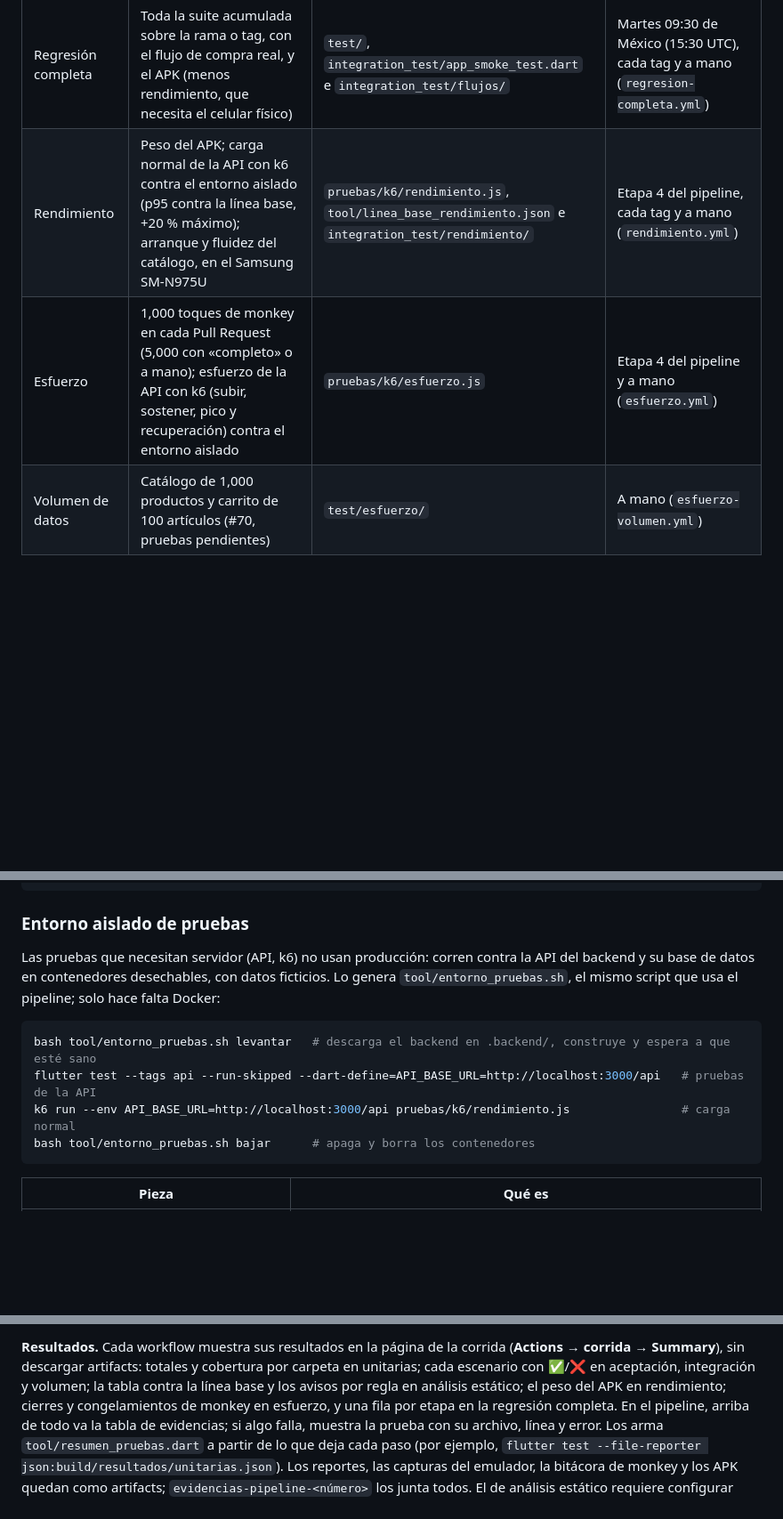
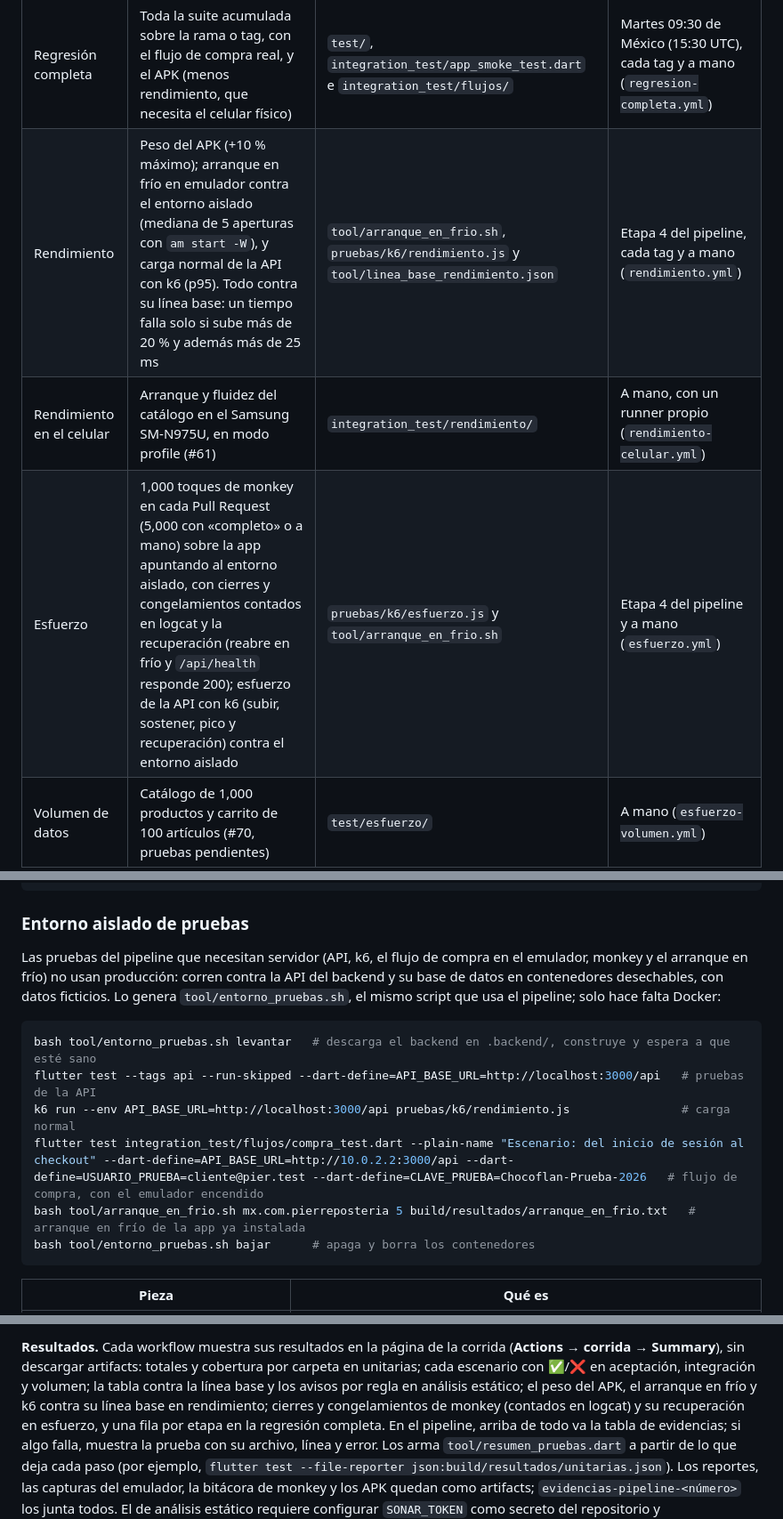
Before and after one commit to Ennimex/pier-reposteria-app, a Markdown page: README.md, 3 parts joined by grey strips. Shown at 89% size. Drawn GitHub-style; blank space fills up the shorter version.

Commit message:
docs(readme): flujo de compra, monkey y arranque contra el entorno aislado

````diff
--- a/README.md
+++ b/README.md
@@ -208,8 +208,9 @@ análisis estático ─┘                └─ regresión ───┘     └
 | Flujo de compra real | El flujo de compra (login → carrito → checkout → intento de pago) contra el servidor real con una cuenta de prueba, en emulador Android | `integration_test/flujos/` | A mano (`flujo-compra.yml`) y en la regresión completa |
 | Regresión | Las pruebas de cada bug ya corregido, con la etiqueta `regresion` (`dart_test.yaml`) | `test/` (las que llevan la etiqueta) y `test/regresion/` | Etapa 3 del pipeline, martes 09:30, cada tag y a mano (`regresion.yml`) |
 | Regresión completa | Toda la suite acumulada sobre la rama o tag, con el flujo de compra real, y el APK (menos rendimiento, que necesita el celular físico) | `test/`, `integration_test/app_smoke_test.dart` e `integration_test/flujos/` | Martes 09:30 de México (15:30 UTC), cada tag y a mano (`regresion-completa.yml`) |
-| Rendimiento | Peso del APK; carga normal de la API con k6 contra el entorno aislado (p95 contra la línea base, +20 % máximo); arranque y fluidez del catálogo, en el Samsung SM-N975U | `pruebas/k6/rendimiento.js`, `tool/linea_base_rendimiento.json` e `integration_test/rendimiento/` | Etapa 4 del pipeline, cada tag y a mano (`rendimiento.yml`) |
-| Esfuerzo | 1,000 toques de monkey en cada Pull Request (5,000 con «completo» o a mano); esfuerzo de la API con k6 (subir, sostener, pico y recuperación) contra el entorno aislado | `pruebas/k6/esfuerzo.js` | Etapa 4 del pipeline y a mano (`esfuerzo.yml`) |
+| Rendimiento | Peso del APK (+10 % máximo); arranque en frío en emulador contra el entorno aislado (mediana de 5 aperturas con `am start -W`), y carga normal de la API con k6 (p95). Todo contra su línea base: un tiempo falla solo si sube más de 20 % y además más de 25 ms | `tool/arranque_en_frio.sh`, `pruebas/k6/rendimiento.js` y `tool/linea_base_rendimiento.json` | Etapa 4 del pipeline, cada tag y a mano (`rendimiento.yml`) |
+| Rendimiento en el celular | Arranque y fluidez del catálogo en el Samsung SM-N975U, en modo profile (#61) | `integration_test/rendimiento/` | A mano, con un runner propio (`rendimiento-celular.yml`) |
+| Esfuerzo | 1,000 toques de monkey en cada Pull Request (5,000 con «completo» o a mano) sobre la app apuntando al entorno aislado, con cierres y congelamientos contados en logcat y la recuperación (reabre en frío y `/api/health` responde 200); esfuerzo de la API con k6 (subir, sostener, pico y recuperación) contra el entorno aislado | `pruebas/k6/esfuerzo.js` y `tool/arranque_en_frio.sh` | Etapa 4 del pipeline y a mano (`esfuerzo.yml`) |
 | Volumen de datos | Catálogo de 1,000 productos y carrito de 100 artículos (#70, pruebas pendientes) | `test/esfuerzo/` | A mano (`esfuerzo-volumen.yml`) |
 
 Herramientas: `flutter_test` e `integration_test` (vienen con el SDK), SonarCloud,
@@ -243,15 +244,18 @@ flutter test integration_test/flujos --dart-define=USUARIO_PRUEBA=<correo> --dar
 
 ### Entorno aislado de pruebas
 
-Las pruebas que necesitan servidor (API, k6) no usan producción: corren contra
-la API del backend y su base de datos en contenedores desechables, con datos
-ficticios. Lo genera `tool/entorno_pruebas.sh`, el mismo script que usa el
-pipeline; solo hace falta Docker:
+Las pruebas del pipeline que necesitan servidor (API, k6, el flujo de compra
+en el emulador, monkey y el arranque en frío) no usan producción: corren
+contra la API del backend y su base de datos en contenedores desechables, con
+datos ficticios. Lo genera `tool/entorno_pruebas.sh`, el mismo script que usa
+el pipeline; solo hace falta Docker:
 
 ```bash
 bash tool/entorno_pruebas.sh levantar   # descarga el backend en .backend/, construye y espera a que esté sano
 flutter test --tags api --run-skipped --dart-define=API_BASE_URL=http://localhost:3000/api   # pruebas de la API
 k6 run --env API_BASE_URL=http://localhost:3000/api pruebas/k6/rendimiento.js                # carga normal
+flutter test integration_test/flujos/compra_test.dart --plain-name "Escenario: del inicio de sesión al checkout" --dart-define=API_BASE_URL=http://10.0.2.2:3000/api --dart-define=USUARIO_PRUEBA=cliente@pier.test --dart-define=CLAVE_PRUEBA=Chocoflan-Prueba-2026   # flujo de compra, con el emulador encendido
+bash tool/arranque_en_frio.sh mx.com.pierreposteria 5 build/resultados/arranque_en_frio.txt   # arranque en frío de la app ya instalada
 bash tool/entorno_pruebas.sh bajar      # apaga y borra los contenedores
 ```
 
@@ -277,8 +281,9 @@ del archivo; `pipeline.yml` los llama como workflows reutilizables
 (**Actions → corrida → Summary**), sin descargar artifacts: totales y cobertura
 por carpeta en unitarias; cada escenario con ✅/❌ en aceptación, integración y
 volumen; la tabla contra la línea base y los avisos por regla en análisis
-estático; el peso del APK en rendimiento; cierres y congelamientos de monkey en
-esfuerzo, y una fila por etapa en la regresión completa. En el pipeline, arriba
+estático; el peso del APK, el arranque en frío y k6 contra su línea base en
+rendimiento; cierres y congelamientos de monkey (contados en logcat) y su
+recuperación en esfuerzo, y una fila por etapa en la regresión completa. En el pipeline, arriba
 de todo va la tabla de evidencias; si algo falla, muestra la prueba con su
 archivo, línea y error. Los arma `tool/resumen_pruebas.dart` a partir de lo que
 deja cada paso (por ejemplo,
````
Also changed, not shown: other parts of README.md (+1 -1 lines).
